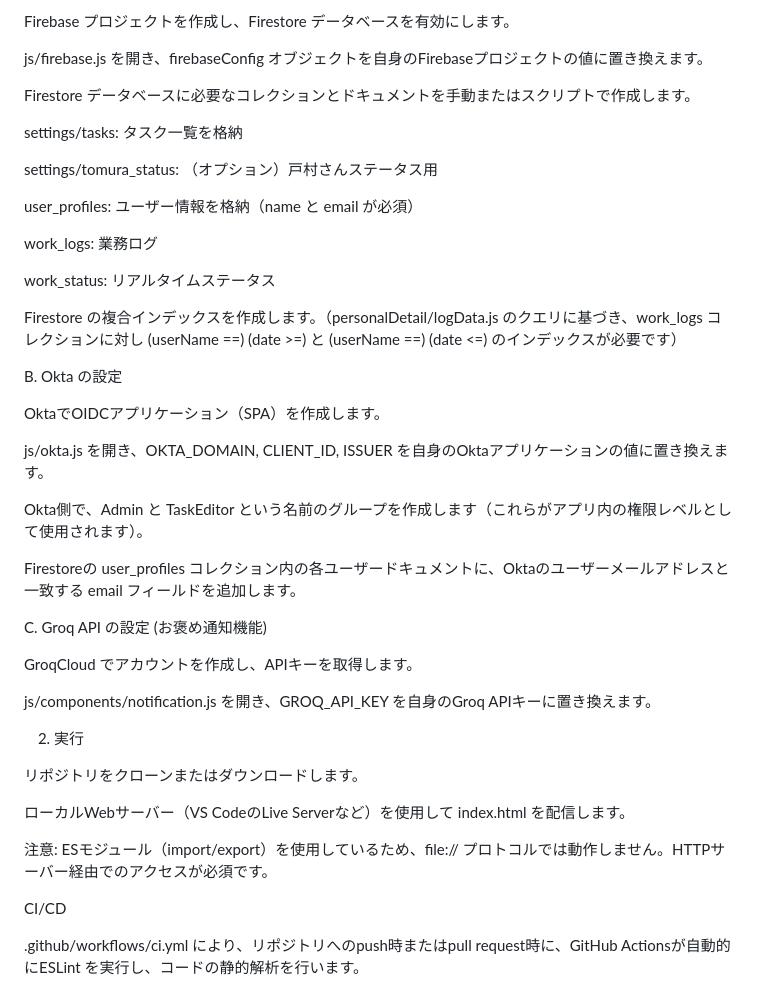
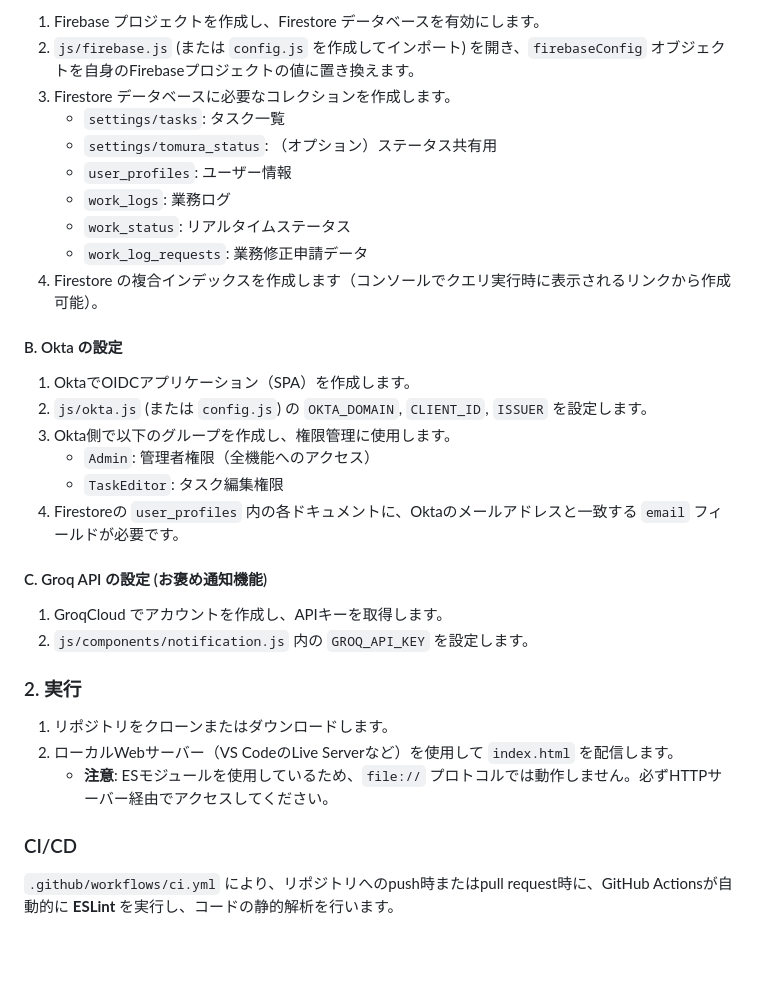
Before and after one commit to BigSky-1208/GyomuKanri, a Markdown page: README.md, the part around one of its changes. Rendered like a GitHub page; blank space fills up the shorter version.

```diff
--- a/README.md
+++ b/README.md
@@ -126,46 +103,35 @@ A. Firebase の設定
 
-Firebase プロジェクトを作成し、Firestore データベースを有効にします。
+1.  Firebase プロジェクトを作成し、Firestore データベースを有効にします。
+2.  `js/firebase.js` (または `config.js` を作成してインポート) を開き、`firebaseConfig` オブジェクトを自身のFirebaseプロジェクトの値に置き換えます。
+3.  Firestore データベースに必要なコレクションを作成します。
+      * `settings/tasks`: タスク一覧
+      * `settings/tomura_status`: （オプション）ステータス共有用
+      * `user_profiles`: ユーザー情報
+      * `work_logs`: 業務ログ
+      * `work_status`: リアルタイムステータス
+      * `work_log_requests`: 業務修正申請データ
+4.  Firestore の複合インデックスを作成します（コンソールでクエリ実行時に表示されるリンクから作成可能）。
 
-js/firebase.js を開き、firebaseConfig オブジェクトを自身のFirebaseプロジェクトの値に置き換えます。
+#### B. Okta の設定
 
-Firestore データベースに必要なコレクションとドキュメントを手動またはスクリプトで作成します。
+1.  OktaでOIDCアプリケーション（SPA）を作成します。
+2.  `js/okta.js` (または `config.js`) の `OKTA_DOMAIN`, `CLIENT_ID`, `ISSUER` を設定します。
+3.  Okta側で以下のグループを作成し、権限管理に使用します。
+      * `Admin`: 管理者権限（全機能へのアクセス）
+      * `TaskEditor`: タスク編集権限
+4.  Firestoreの `user_profiles` 内の各ドキュメントに、Oktaのメールアドレスと一致する `email` フィールドが必要です。
 
-settings/tasks: タスク一覧を格納
+#### C. Groq API の設定 (お褒め通知機能)
 
-settings/tomura_status: （オプション）戸村さんステータス用
+1.  GroqCloud でアカウントを作成し、APIキーを取得します。
+2.  `js/components/notification.js` 内の `GROQ_API_KEY` を設定します。
 
-user_profiles: ユーザー情報を格納（name と email が必須）
+### 2\. 実行
 
-work_logs: 業務ログ
+1.  リポジトリをクローンまたはダウンロードします。
+2.  ローカルWebサーバー（VS CodeのLive Serverなど）を使用して `index.html` を配信します。
+      * **注意**: ESモジュールを使用しているため、`file://` プロトコルでは動作しません。必ずHTTPサーバー経由でアクセスしてください。
 
-work_status: リアルタイムステータス
+### CI/CD
 
-Firestore の複合インデックスを作成します。（personalDetail/logData.js のクエリに基づき、work_logs コレクションに対し (userName ==) (date >=) と (userName ==) (date <=) のインデックスが必要です）
-
-B. Okta の設定
-
-OktaでOIDCアプリケーション（SPA）を作成します。
-
-js/okta.js を開き、OKTA_DOMAIN, CLIENT_ID, ISSUER を自身のOktaアプリケーションの値に置き換えます。
-
-Okta側で、Admin と TaskEditor という名前のグループを作成します（これらがアプリ内の権限レベルとして使用されます）。
-
-Firestoreの user_profiles コレクション内の各ユーザードキュメントに、Oktaのユーザーメールアドレスと一致する email フィールドを追加します。
-
-C. Groq API の設定 (お褒め通知機能)
-
-GroqCloud でアカウントを作成し、APIキーを取得します。
-
-js/components/notification.js を開き、GROQ_API_KEY を自身のGroq APIキーに置き換えます。
-
-2. 実行
-
-リポジトリをクローンまたはダウンロードします。
-
-ローカルWebサーバー（VS CodeのLive Serverなど）を使用して index.html を配信します。
-
-注意: ESモジュール（import/export）を使用しているため、file:// プロトコルでは動作しません。HTTPサーバー経由でのアクセスが必須です。
-
-CI/CD
-
-.github/workflows/ci.yml により、リポジトリへのpush時またはpull request時に、GitHub Actionsが自動的にESLint を実行し、コードの静的解析を行います。
+`.github/workflows/ci.yml` により、リポジトリへのpush時またはpull request時に、GitHub Actionsが自動的に **ESLint** を実行し、コードの静的解析を行います。
```
Also changed, not shown: other parts of README.md (+83 -106 lines).
